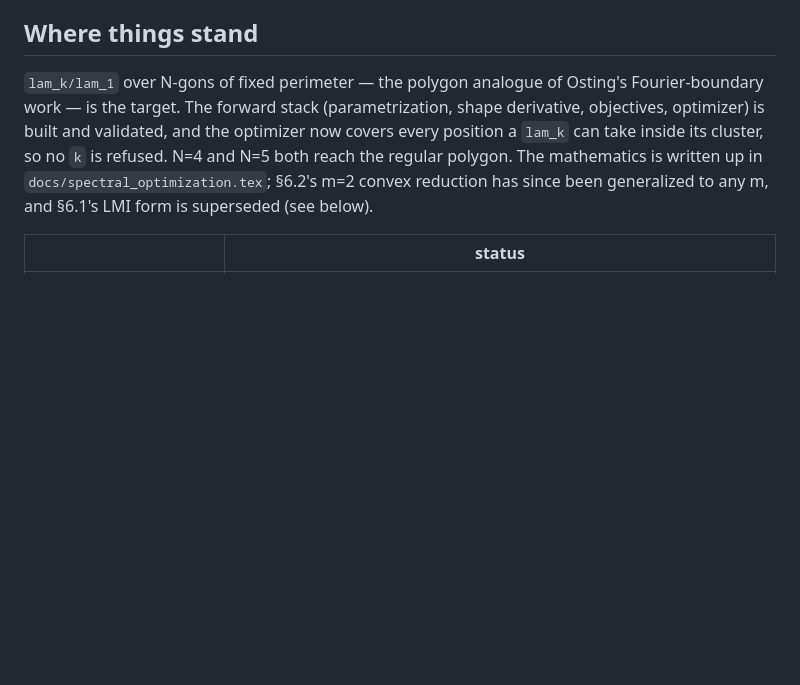
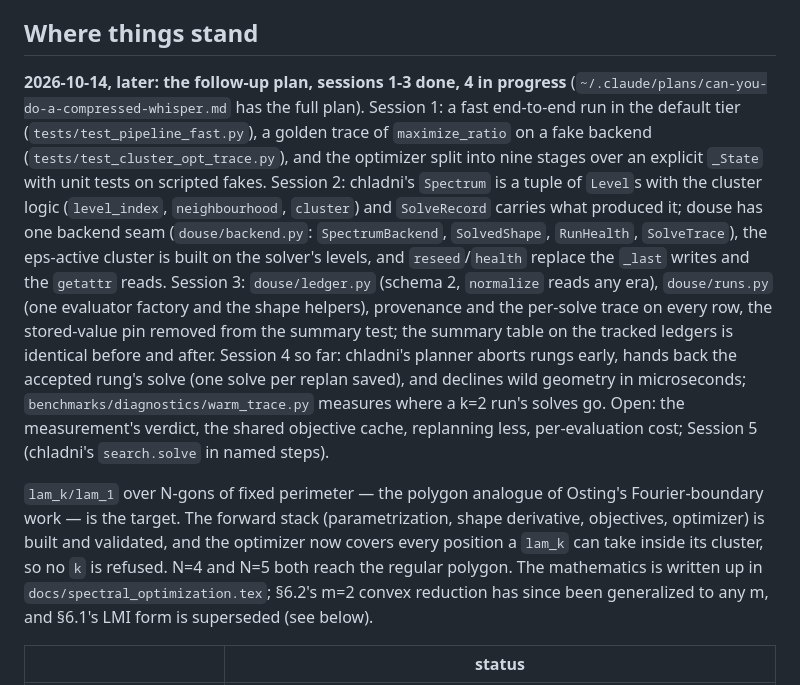
Before and after one commit to hjrrockies/douse, a Markdown page: docs/todo.md, the part around the change. GitHub-like rendering; blank space fills up the shorter version.

Commit message:
todo: the follow-up plan's sessions 1-3 done, 4 in progress
Co-Authored-By: Claude Fable 5.1 <noreply@anthropic.com>

```diff
--- a/docs/todo.md
+++ b/docs/todo.md
@@ -38,6 +38,25 @@ the cluster trust region as the fallback. A mode census said that plan was aimed
 place, so it was built differently -- see the two entries below.
 
 ## Where things stand
+
+**2026-10-14, later: the follow-up plan, sessions 1-3 done, 4 in progress**
+(`~/.claude/plans/can-you-do-a-compressed-whisper.md` has the full plan). Session 1: a fast
+end-to-end run in the default tier (`tests/test_pipeline_fast.py`), a golden trace of
+`maximize_ratio` on a fake backend (`tests/test_cluster_opt_trace.py`), and the optimizer split
+into nine stages over an explicit `_State` with unit tests on scripted fakes. Session 2:
+chladni's `Spectrum` is a tuple of `Level`s with the cluster logic (`level_index`,
+`neighbourhood`, `cluster`) and `SolveRecord` carries what produced it; douse has one backend
+seam (`douse/backend.py`: `SpectrumBackend`, `SolvedShape`, `RunHealth`, `SolveTrace`), the
+eps-active cluster is built on the solver's levels, and `reseed`/`health` replace the `_last`
+writes and the `getattr` reads. Session 3: `douse/ledger.py` (schema 2, `normalize` reads any
+era), `douse/runs.py` (one evaluator factory and the shape helpers), provenance and the
+per-solve trace on every row, the stored-value pin removed from the summary test; the summary
+table on the tracked ledgers is identical before and after. Session 4 so far: chladni's planner
+aborts rungs early, hands back the accepted rung's solve (one solve per replan saved), and
+declines wild geometry in microseconds; `benchmarks/diagnostics/warm_trace.py` measures where a
+k=2 run's solves go. Open: the measurement's verdict, the shared objective cache, replanning
+less, per-evaluation cost; Session 5 (chladni's `search.solve` in named steps).
+
 
 `lam_k/lam_1` over N-gons of fixed perimeter — the polygon analogue of Osting's Fourier-boundary
 work — is the target. The forward stack (parametrization, shape derivative, objectives,
```
